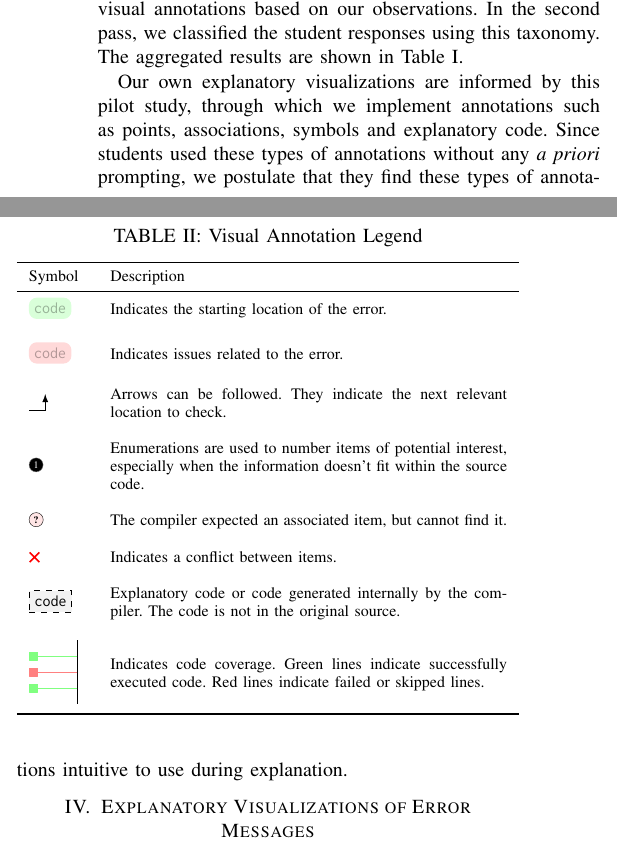
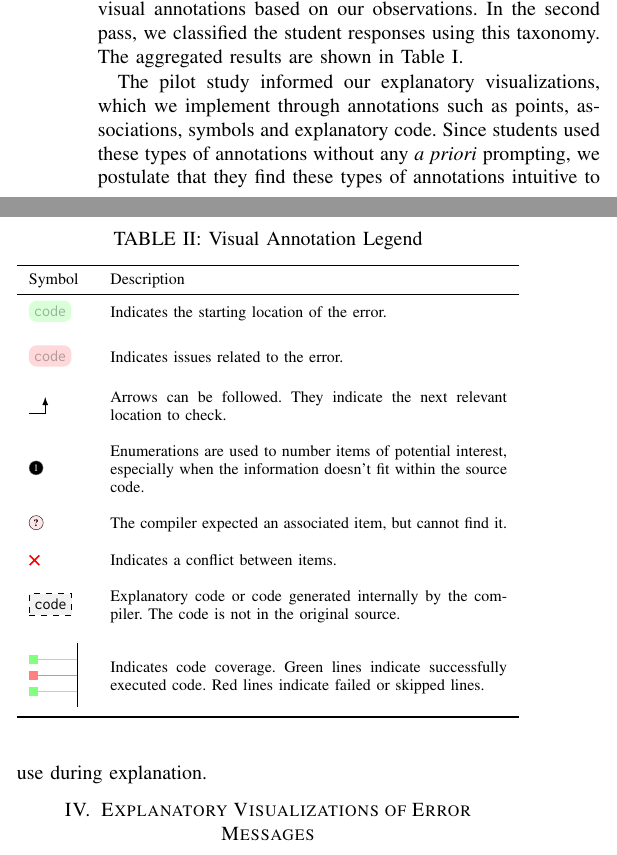
Before and after one commit to DeveloperLiberationFront/vissoft2014_paper, a LaTeX paper (barik_vissoft.tex): two parts of the columns of page 3 of 10, joined at a grey line, cut so that both start at the same text. Compiled offline with pdfLaTeX.

Commit message:
Change phrasing so that the pilot study informs our visualizations.

```diff
--- a/barik_vissoft.tex
+++ b/barik_vissoft.tex
@@ -242,8 +242,7 @@ We randomly assigned one of four source code listings to each student, pulled ve
 
 From these annotations, we performed two passes over the student responses. In the first pass, we created a taxonomy of visual annotations based on our observations. In the second pass, we classified the student responses using this taxonomy. The aggregated results are shown in Table~\ref{tab:pilot}.
 
-Our own explanatory visualizations are informed by this pilot study, through which we implement annotations such as points, associations, symbols and explanatory code. Since students used these types of annotations without any \textit{a priori} prompting, we postulate that they find these types of annotations intuitive to use during explanation.
-
+The pilot study informed our explanatory visualizations, which we implement through annotations such as points, associations, symbols and explanatory code. Since students used these types of annotations without any \textit{a priori} prompting, we postulate that they find these types of annotations intuitive to use during explanation.
 
 \section{Explanatory Visualizations of Error Messages}
 \label{sec:motivation}
```
